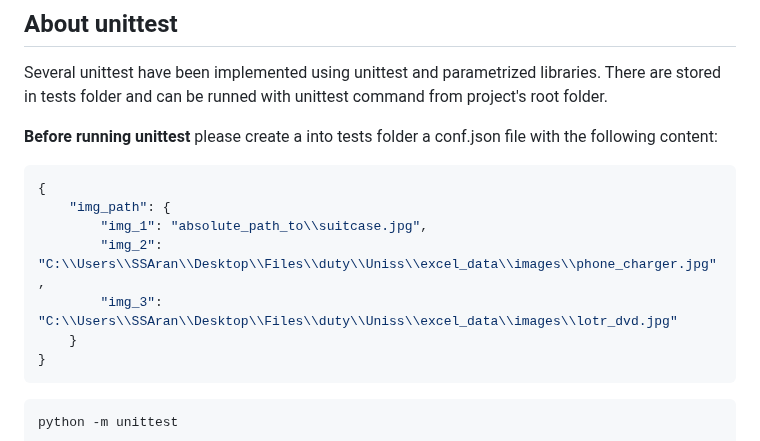
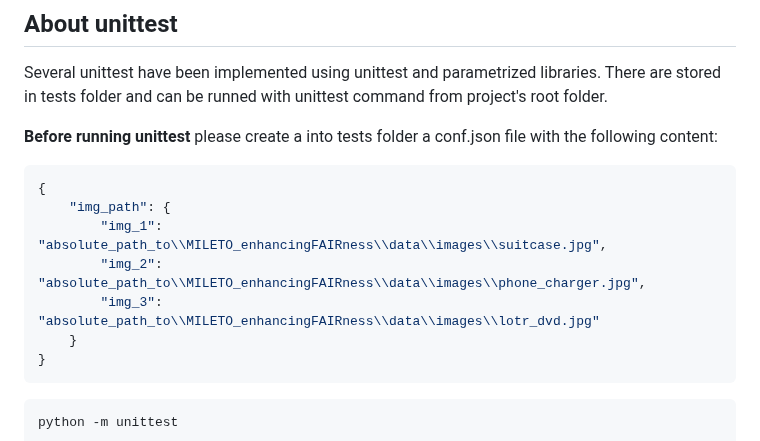
Before and after one commit to EtlcT/MILETO_enhancingFAIRness, a Markdown page: README.md, the part around the change. Drawn GitHub-style.

````diff
--- a/README.md
+++ b/README.md
@@ -190,9 +190,9 @@ Several unittest have been implemented using unittest and parametrized libraries
 ```json
 {
     "img_path": {
-        "img_1": "absolute_path_to\\suitcase.jpg",
-        "img_2": "C:\\Users\\SSAran\\Desktop\\Files\\duty\\Uniss\\excel_data\\images\\phone_charger.jpg",
-        "img_3": "C:\\Users\\SSAran\\Desktop\\Files\\duty\\Uniss\\excel_data\\images\\lotr_dvd.jpg"
+        "img_1": "absolute_path_to\\MILETO_enhancingFAIRness\\data\\images\\suitcase.jpg",
+        "img_2": "absolute_path_to\\MILETO_enhancingFAIRness\\data\\images\\phone_charger.jpg",
+        "img_3": "absolute_path_to\\MILETO_enhancingFAIRness\\data\\images\\lotr_dvd.jpg"
     }
 }
 ```
````
